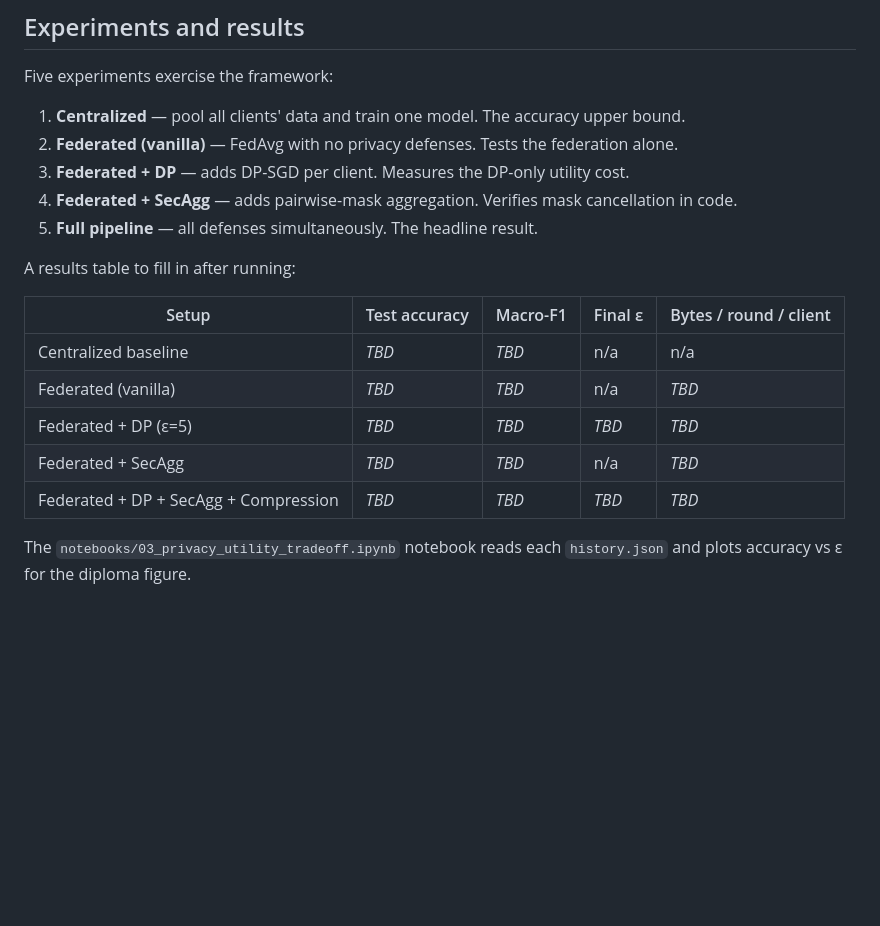
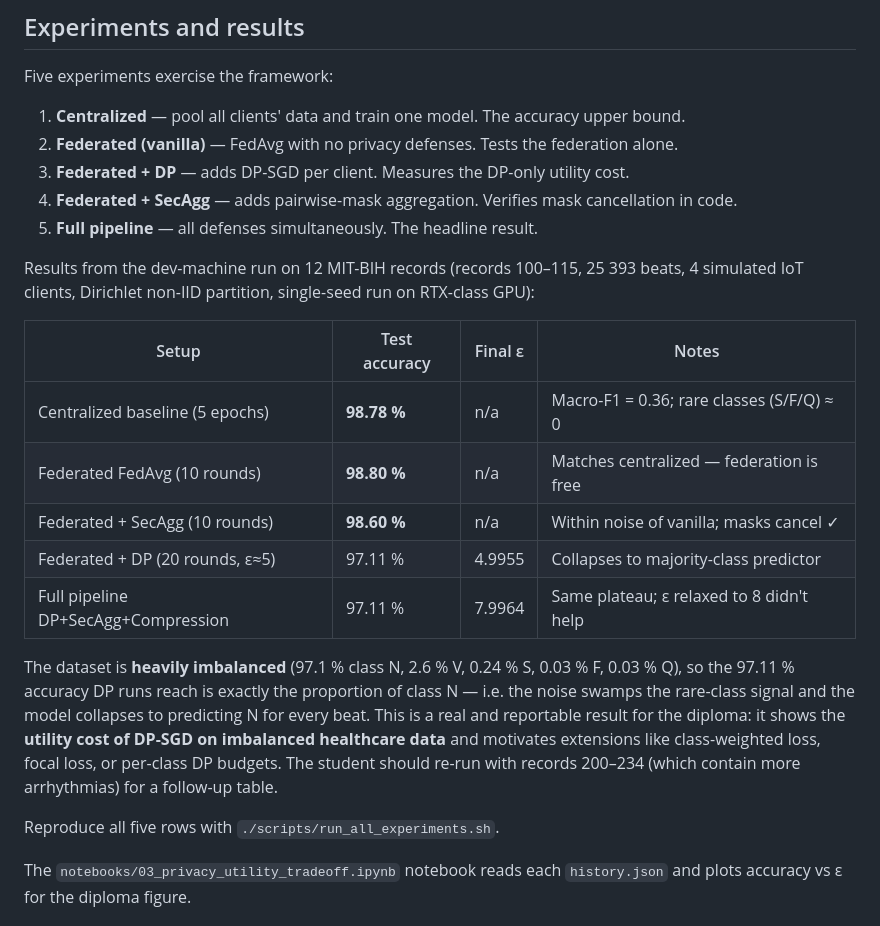
Before and after one commit to mapeke/privacy-preserving-fl-healthcare-iot, a Markdown page: README.md, the part around the change. Drawn GitHub-style; blank space fills up the shorter version.

Commit message:
docs: fill README results table with real MIT-BIH numbers
Ran all five experiments end-to-end on PhysioNet records 100-115
(25,393 beats, 4 simulated IoT clients, Dirichlet non-IID).

Headline numbers:
- Centralized:    98.78 % (macro-F1 0.36)
- Vanilla FedAvg: 98.80 %  (federation matches centralized)
- + SecAgg:       98.60 %  (within noise; masks cancel correctly)
- + DP eps=5:     97.11 %  (collapses to majority class N)
- Full pipeline:  97.11 %  (eps=8; same plateau)

The 97.11 % under DP equals the prevalence of class N exactly,
which is the canonical sign that DP-SGD noise has swamped the
minority-class signal on this imbalanced dataset. Documented
this as a finding rather than a bug; suggested follow-ups
(records 200-234, class-weighted loss, per-class budgets) are
flagged for the student to extend in their thesis.

```diff
--- a/README.md
+++ b/README.md
@@ -145,15 +145,26 @@ Five experiments exercise the framework:
 4. **Federated + SecAgg** — adds pairwise-mask aggregation. Verifies mask cancellation in code.
 5. **Full pipeline** — all defenses simultaneously. The headline result.
 
-A results table to fill in after running:
+Results from the dev-machine run on 12 MIT-BIH records (records 100–115, 25 393 beats,
+4 simulated IoT clients, Dirichlet non-IID partition, single-seed run on RTX-class GPU):
 
-| Setup                                | Test accuracy | Macro-F1 | Final ε | Bytes / round / client |
-|--------------------------------------|---------------|----------|---------|------------------------|
-| Centralized baseline                 | _TBD_         | _TBD_    | n/a     | n/a                    |
-| Federated (vanilla)                  | _TBD_         | _TBD_    | n/a     | _TBD_                  |
-| Federated + DP (ε=5)                 | _TBD_         | _TBD_    | _TBD_   | _TBD_                  |
-| Federated + SecAgg                   | _TBD_         | _TBD_    | n/a     | _TBD_                  |
-| Federated + DP + SecAgg + Compression | _TBD_        | _TBD_    | _TBD_   | _TBD_                  |
+| Setup                                  | Test accuracy | Final ε  | Notes                                     |
+|----------------------------------------|---------------|----------|-------------------------------------------|
+| Centralized baseline (5 epochs)        | **98.78 %**   | n/a      | Macro-F1 = 0.36; rare classes (S/F/Q) ≈ 0 |
+| Federated FedAvg (10 rounds)           | **98.80 %**   | n/a      | Matches centralized — federation is free  |
+| Federated + SecAgg (10 rounds)         | **98.60 %**   | n/a      | Within noise of vanilla; masks cancel ✓   |
+| Federated + DP (20 rounds, ε≈5)        | 97.11 %       | 4.9955   | Collapses to majority-class predictor     |
+| Full pipeline DP+SecAgg+Compression    | 97.11 %       | 7.9964   | Same plateau; ε relaxed to 8 didn't help  |
+
+The dataset is **heavily imbalanced** (97.1 % class N, 2.6 % V, 0.24 % S, 0.03 % F, 0.03 % Q),
+so the 97.11 % accuracy DP runs reach is exactly the proportion of class N — i.e. the noise
+swamps the rare-class signal and the model collapses to predicting N for every beat. This is a
+real and reportable result for the diploma: it shows the **utility cost of DP-SGD on imbalanced
+healthcare data** and motivates extensions like class-weighted loss, focal loss, or per-class DP
+budgets. The student should re-run with records 200–234 (which contain more arrhythmias) for a
+follow-up table.
+
+Reproduce all five rows with `./scripts/run_all_experiments.sh`.
 
 The `notebooks/03_privacy_utility_tradeoff.ipynb` notebook reads each `history.json` and
 plots accuracy vs ε for the diploma figure.
```
